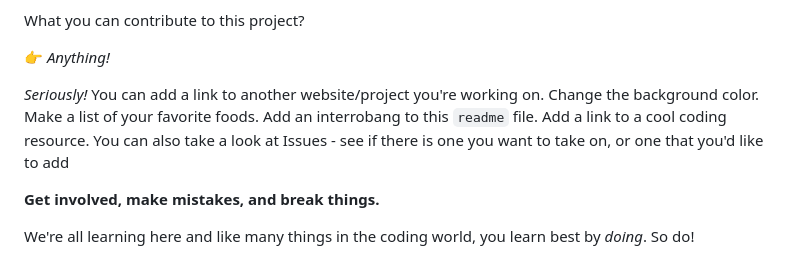
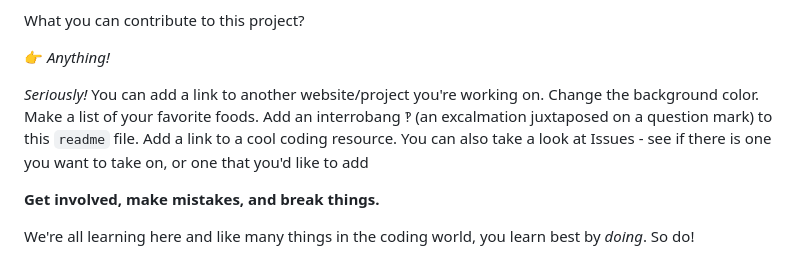
Before and after one commit to michaella23/bootcamp-collab, a Markdown page: README.md, the part around the change. Drawn GitHub-style.

Commit message:
Update README.md
Added the symbol and info on interrobang. This was new for me, so I'm sure it is new for many others too.

```diff
--- a/README.md
+++ b/README.md
@@ -20,7 +20,7 @@ What you can contribute to this project?
 
 👉 *Anything!*
 
-*Seriously!* You can add a link to another website/project you're working on. Change the background color. Make a list of your favorite foods. Add an interrobang to this `readme` file. Add a link to a cool coding resource. You can also take a look at Issues - see if there is one you want to take on, or one that you'd like to add
+*Seriously!* You can add a link to another website/project you're working on. Change the background color. Make a list of your favorite foods. Add an interrobang ‽ (an excalmation juxtaposed on a question mark) to this `readme` file. Add a link to a cool coding resource. You can also take a look at Issues - see if there is one you want to take on, or one that you'd like to add
 
 **Get involved, make mistakes, and break things.**
 
```
